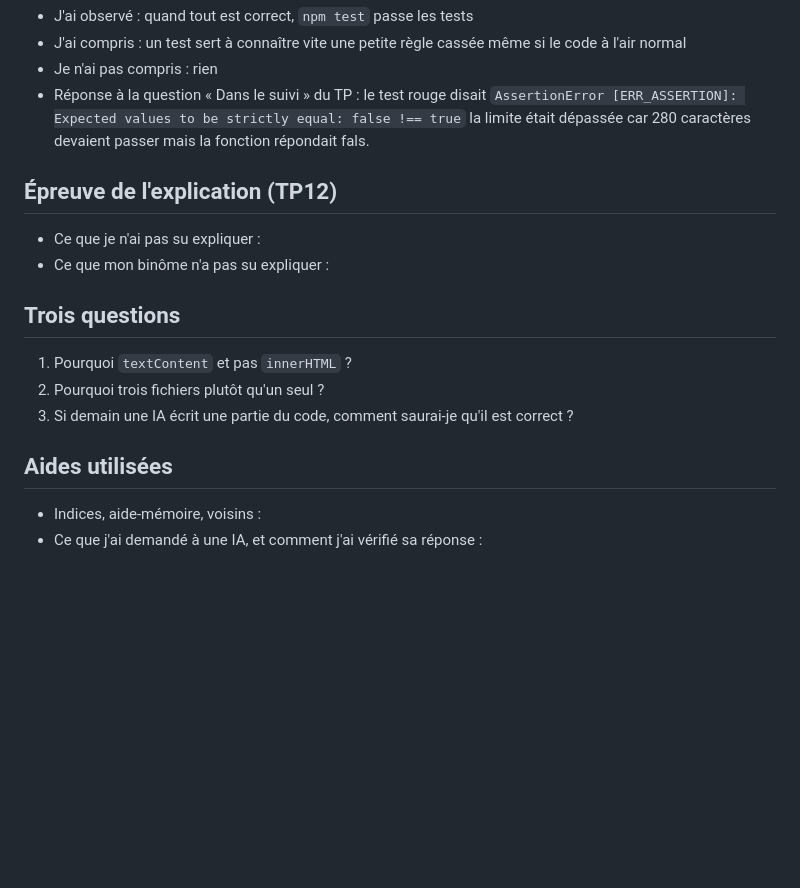
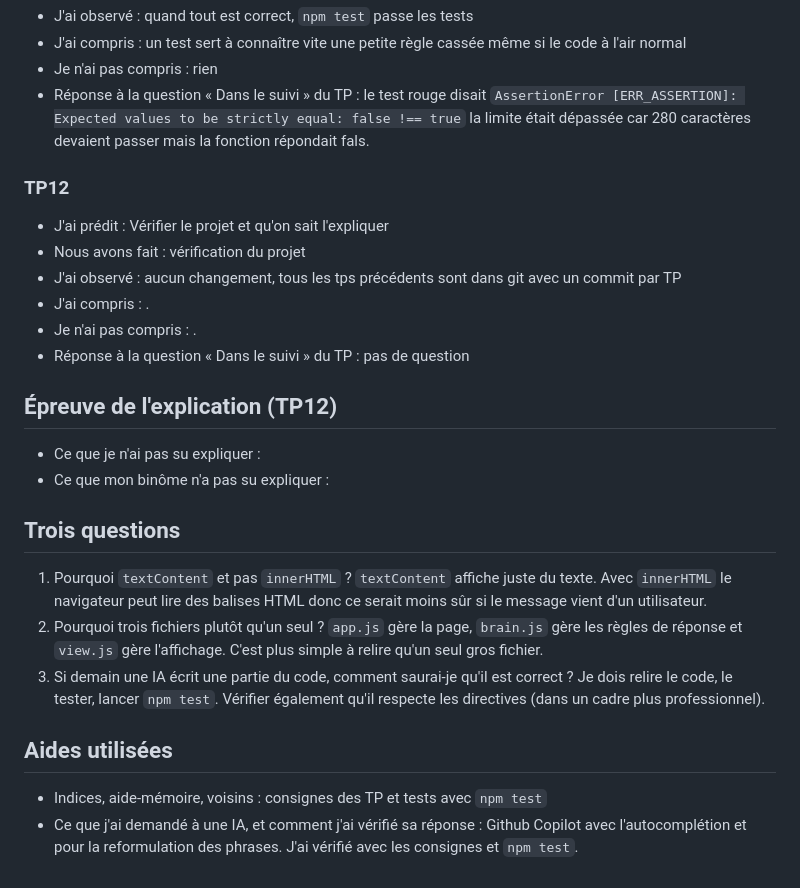
Before and after one commit to Jul0P/renforcement-dev-web, a Markdown page: suivi-apres-midi.md, the part around the change. Drawn GitHub-style; blank space fills up the shorter version.

Commit message:
docs(global): tp12-bilan-sauvegarde

```diff
--- a/suivi-apres-midi.md
+++ b/suivi-apres-midi.md
@@ -64,6 +64,15 @@ Recopiez ce bloc autant de fois que nécessaire.
 - Je n'ai pas compris : rien
 - Réponse à la question « Dans le suivi » du TP : le test rouge disait `AssertionError [ERR_ASSERTION]: Expected values to be strictly equal: false !== true` la limite était dépassée car 280 caractères devaient passer mais la fonction répondait fals.
 
+### TP12
+
+- J'ai prédit : Vérifier le projet et qu'on sait l'expliquer
+- Nous avons fait : vérification du projet
+- J'ai observé : aucun changement, tous les tps précédents sont dans git avec un commit par TP
+- J'ai compris : .
+- Je n'ai pas compris : .
+- Réponse à la question « Dans le suivi » du TP : pas de question
+
 ## Épreuve de l'explication (TP12)
 
 - Ce que je n'ai pas su expliquer :
@@ -71,11 +80,11 @@ Recopiez ce bloc autant de fois que nécessaire.
 
 ## Trois questions
 
-1. Pourquoi `textContent` et pas `innerHTML` ?
-2. Pourquoi trois fichiers plutôt qu'un seul ?
-3. Si demain une IA écrit une partie du code, comment saurai-je qu'il est correct ?
+1. Pourquoi `textContent` et pas `innerHTML` ? `textContent` affiche juste du texte. Avec `innerHTML` le navigateur peut lire des balises HTML donc ce serait moins sûr si le message vient d'un utilisateur.
+2. Pourquoi trois fichiers plutôt qu'un seul ? `app.js` gère la page, `brain.js` gère les règles de réponse et `view.js` gère l'affichage. C'est plus simple à relire qu'un seul gros fichier.
+3. Si demain une IA écrit une partie du code, comment saurai-je qu'il est correct ? Je dois relire le code, le tester, lancer `npm test`. Vérifier également qu'il respecte les directives (dans un cadre plus professionnel).
 
 ## Aides utilisées
 
-- Indices, aide-mémoire, voisins :
-- Ce que j'ai demandé à une IA, et comment j'ai vérifié sa réponse :
+- Indices, aide-mémoire, voisins : consignes des TP et tests avec `npm test`
+- Ce que j'ai demandé à une IA, et comment j'ai vérifié sa réponse : Github Copilot avec l'autocomplétion et pour la reformulation des phrases. J'ai vérifié avec les consignes et `npm test`.
```
